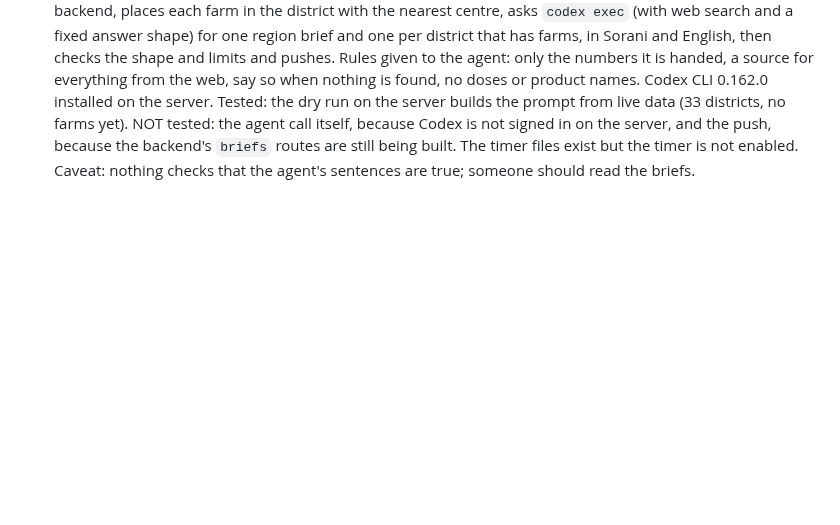
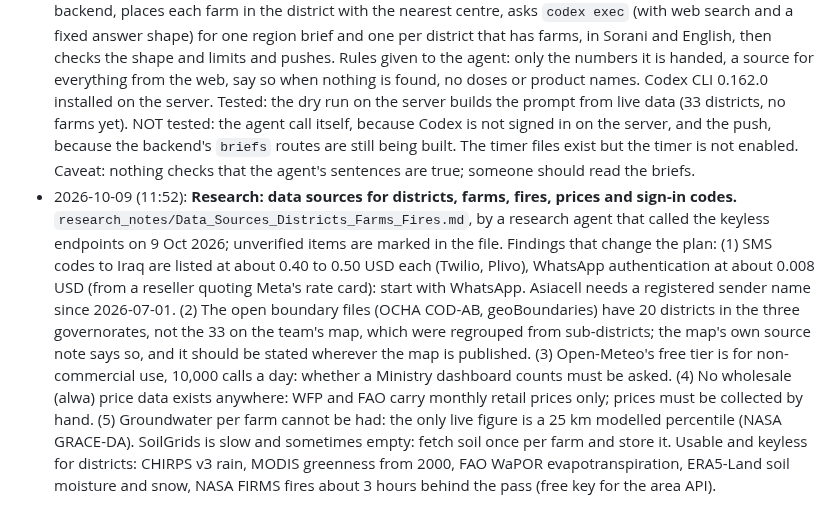
Before and after one commit to zanyaromar981-source/AI-Driven_Agriculture, a Markdown page: STATUS.md, the part around the change. Rendered like a GitHub page; blank space fills up the shorter version.

```diff
--- a/STATUS.md
+++ b/STATUS.md
@@ -229,3 +229,4 @@
 - 2026-10-09 (11:45): **Cloud server back up for the app.** The Codespace `farm-history-4jxgr4gqw4w42476` had stopped after 240 min idle. Restarted it; the public URL needed the Codespace opened in the browser (`gh codespace code --web`) and port 3000 set public again (it reset to private, giving 302). Test: `/health` 200; sign-in with the demo code, farm 5 (19,451 m²) and all 5 insight topics came back through the public URL. App rebuilt with the cloud URL (now card included) and installed on the S24 (A55 and tablet not connected). Keep-awake: a job on the Mac pings the Codespace over ssh every 10 min, re-publishes the port on 302 and reopens it in the browser if it stops; log in `~/Library/Logs/jutyar-codespace-keepalive.log`. It only runs while the Mac is on and awake (lid open), and stops on a Mac restart. Not yet proven that the ssh ping resets the idle timer: check the log after 4 hours.
 - 2026-10-09 (11:45): **Research: where reservoir data can come from** (user, Arya: find free or paid sources; the reservoirs will be summarised from satellite imagery). `research_notes/Data_Sources_Reservoirs.md`, by a research agent that called the keyless endpoints on 9 Oct 2026. Main findings: (1) Global Water Watch has surface area for both dams from 1985 to 27 May 2026 without a key (Dukan 2,226 dated points, Darbandikhan 1,143): good for history, 4.5 months stale so not the live number; it gives area only, no volume. (2) No ready-made product gives current level or volume for Dukan or Darbandikhan, so the area-to-volume curve must be built: DAHITI has 52 Dukan levels for 2002 to 2010 (free login), and SRTM was flown in February 2000 when both lakes were low. (3) Planetary Computer serves Sentinel-1 radar from 2014 and Landsat from 1984 with the same anonymous access the prototype already uses, so cloudy winters and long history need no new provider. New pictures arrive every 2 to 3 days, so a 12-hourly job usually finds nothing new. Nothing needs paying for yet. Unverified items are marked in the file (Sentinel Hub prices, SWOT coverage of the two dams, whether two papers hold full level-area-volume tables).
 - 2026-10-09 (11:47): **Daily brief job written, not running yet** (user, Arya: every day at 12 AM an AI agent checks the day's values, does a bit of online research and summarises for all farms; use the terminal Codex tool on the server for now, an API later). `backend/jobs/daily_brief.py` gathers the day's values from the backend, places each farm in the district with the nearest centre, asks `codex exec` (with web search and a fixed answer shape) for one region brief and one per district that has farms, in Sorani and English, then checks the shape and limits and pushes. Rules given to the agent: only the numbers it is handed, a source for everything from the web, say so when nothing is found, no doses or product names. Codex CLI 0.162.0 installed on the server. Tested: the dry run on the server builds the prompt from live data (33 districts, no farms yet). NOT tested: the agent call itself, because Codex is not signed in on the server, and the push, because the backend's `briefs` routes are still being built. The timer files exist but the timer is not enabled. Caveat: nothing checks that the agent's sentences are true; someone should read the briefs.
+- 2026-10-09 (11:52): **Research: data sources for districts, farms, fires, prices and sign-in codes.** `research_notes/Data_Sources_Districts_Farms_Fires.md`, by a research agent that called the keyless endpoints on 9 Oct 2026; unverified items are marked in the file. Findings that change the plan: (1) SMS codes to Iraq are listed at about 0.40 to 0.50 USD each (Twilio, Plivo), WhatsApp authentication at about 0.008 USD (from a reseller quoting Meta's rate card): start with WhatsApp. Asiacell needs a registered sender name since 2026-07-01. (2) The open boundary files (OCHA COD-AB, geoBoundaries) have 20 districts in the three governorates, not the 33 on the team's map, which were regrouped from sub-districts; the map's own source note says so, and it should be stated wherever the map is published. (3) Open-Meteo's free tier is for non-commercial use, 10,000 calls a day: whether a Ministry dashboard counts must be asked. (4) No wholesale (alwa) price data exists anywhere: WFP and FAO carry monthly retail prices only; prices must be collected by hand. (5) Groundwater per farm cannot be had: the only live figure is a 25 km modelled percentile (NASA GRACE-DA). SoilGrids is slow and sometimes empty: fetch soil once per farm and store it. Usable and keyless for districts: CHIRPS v3 rain, MODIS greenness from 2000, FAO WaPOR evapotranspiration, ERA5-Land soil moisture and snow, NASA FIRMS fires about 3 hours behind the pass (free key for the area API).
```
Also changed, not shown: PROGRESS.md (+1 -1 lines), research_notes/Data_Sources_Districts_Farms_Fires.md (added, +105 -0 lines).
